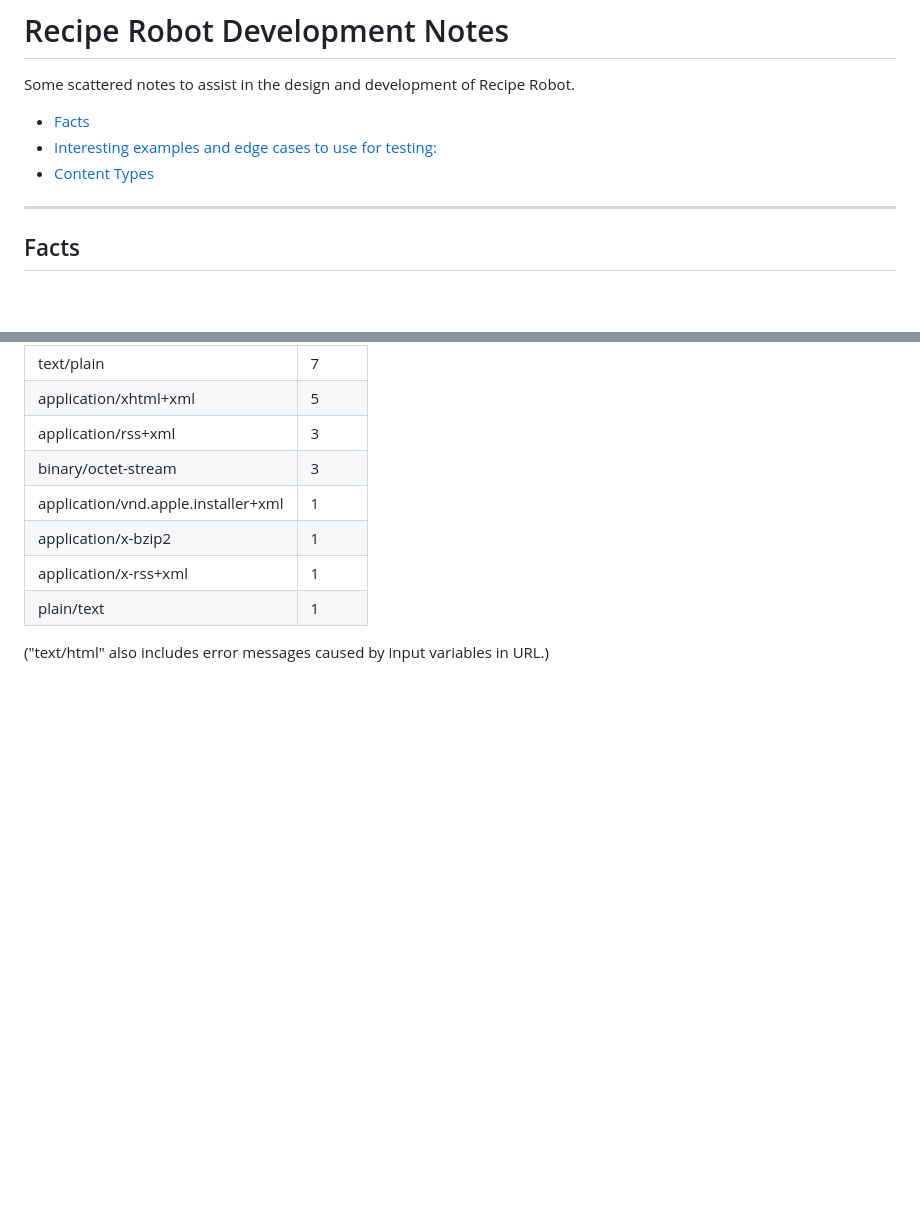
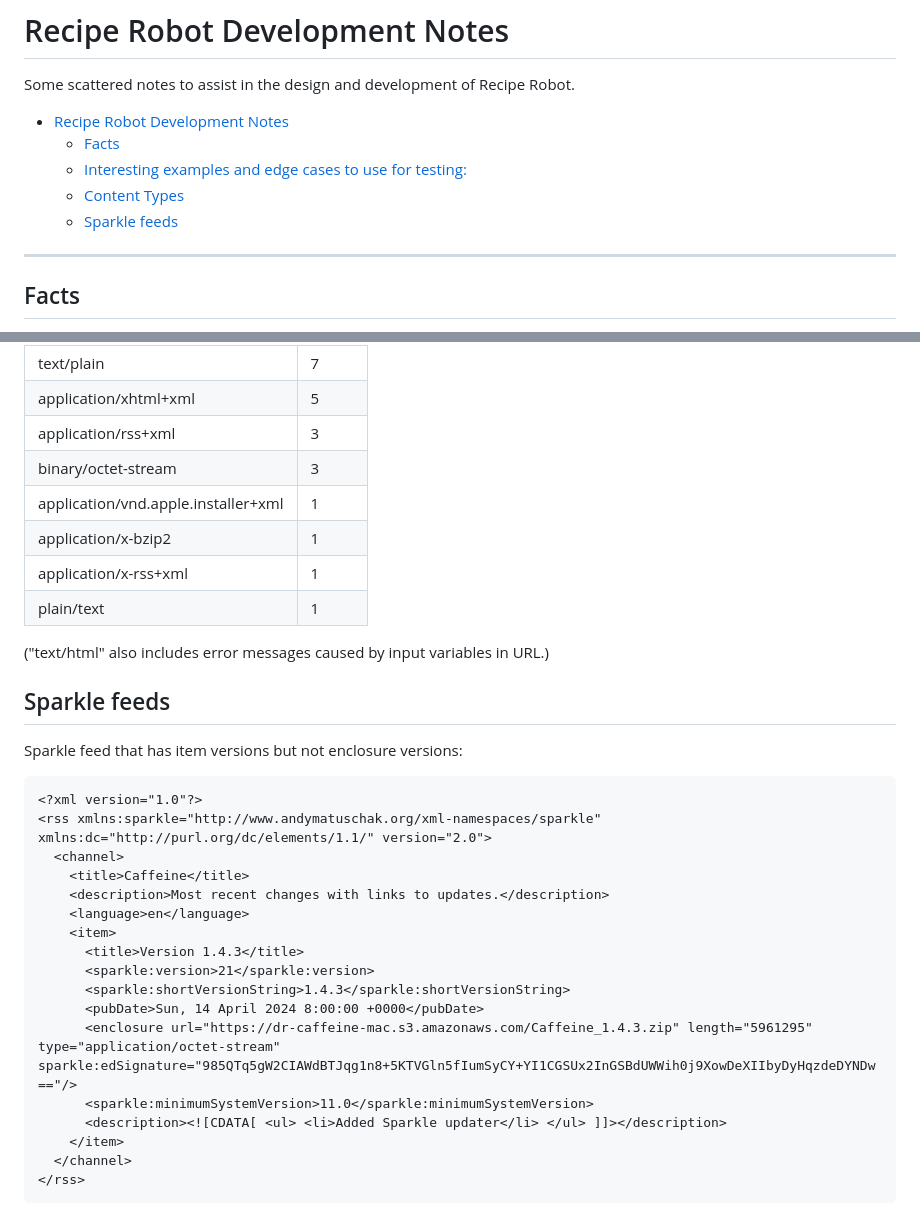
Before and after one commit to homebysix/recipe-robot, a Markdown page: DEVNOTES.md, 2 parts joined by grey strips. Drawn GitHub-style; blank space fills up the shorter version.

Commit message:
Add two interesting Sparkle feeds to dev notes

````diff
--- a/DEVNOTES.md
+++ b/DEVNOTES.md
@@ -4,9 +4,11 @@ Some scattered notes to assist in the design and development of Recipe Robot.
 
 <!-- MarkdownTOC -->
 
-- [Facts](#facts)
-- [Interesting examples and edge cases to use for testing:](#interesting-examples-and-edge-cases-to-use-for-testing)
-- [Content Types](#content-types)
+- [Recipe Robot Development Notes](#recipe-robot-development-notes)
+    - [Facts](#facts)
+    - [Interesting examples and edge cases to use for testing:](#interesting-examples-and-edge-cases-to-use-for-testing)
+    - [Content Types](#content-types)
+    - [Sparkle feeds](#sparkle-feeds)
 
 <!-- /MarkdownTOC -->
 
@@ -245,3 +247,28 @@ To get an grasp of the typical content types that Recipe Robot will be dealing w
 | plain/text                          | 1     |
 
 ("text/html" also includes error messages caused by input variables in URL.)
+
+## Sparkle feeds
+
+Sparkle feed that has item versions but not enclosure versions:
+
+```xml
+<?xml version="1.0"?>
+<rss xmlns:sparkle="http://www.andymatuschak.org/xml-namespaces/sparkle" xmlns:dc="http://purl.org/dc/elements/1.1/" version="2.0">
+  <channel>
+    <title>Caffeine</title>
+    <description>Most recent changes with links to updates.</description>
+    <language>en</language>
+    <item>
+      <title>Version 1.4.3</title>
+      <sparkle:version>21</sparkle:version>
+      <sparkle:shortVersionString>1.4.3</sparkle:shortVersionString>
+      <pubDate>Sun, 14 April 2024 8:00:00 +0000</pubDate>
+      <enclosure url="https://dr-caffeine-mac.s3.amazonaws.com/Caffeine_1.4.3.zip" length="5961295" type="application/octet-stream" sparkle:edSignature="985QTq5gW2CIAWdBTJqg1n8+5KTVGln5fIumSyCY+YI1CGSUx2InGSBdUWWih0j9XowDeXIIbyDyHqzdeDYNDw=="/>
+      <sparkle:minimumSystemVersion>11.0</sparkle:minimumSystemVersion>
+      <description><![CDATA[ <ul> <li>Added Sparkle updater</li> </ul> ]]></description>
+    </item>
+  </channel>
+</rss>
+```
+
````
Also changed, not shown: other parts of DEVNOTES.md (+24 -0 lines).
